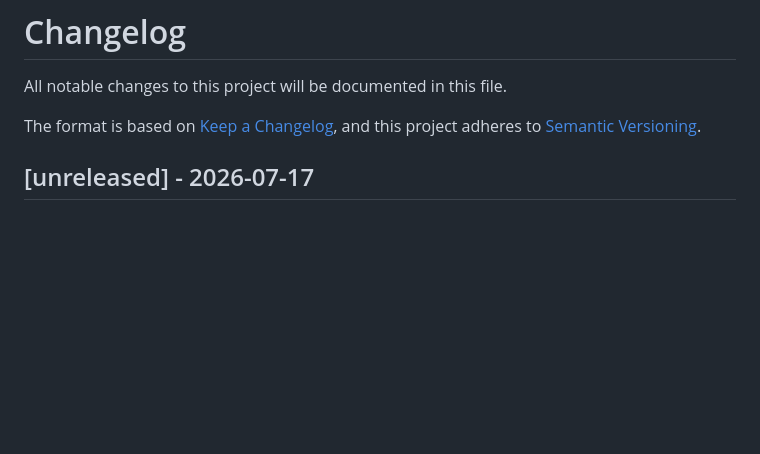
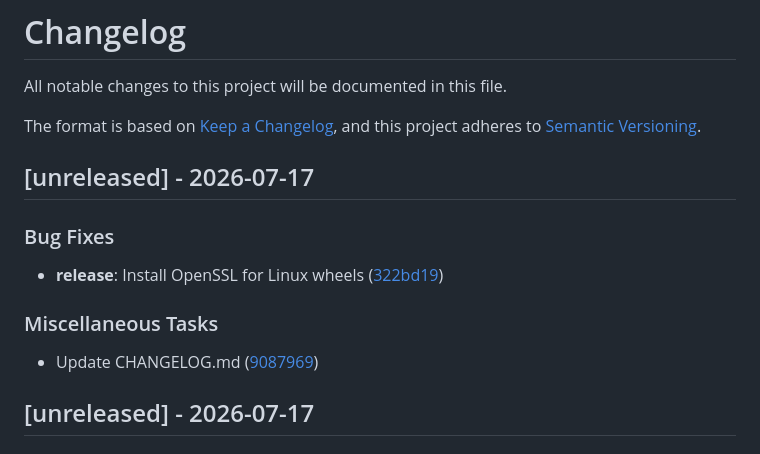
Before and after one commit to ElevenID/marty-core, a Markdown page: CHANGELOG.md, the part around the change. Rendered like a GitHub page; blank space fills up the shorter version.

Commit message:
chore: update CHANGELOG.md

```diff
--- a/CHANGELOG.md
+++ b/CHANGELOG.md
@@ -4,6 +4,16 @@ All notable changes to this project will be documented in this file.
 
 The format is based on [Keep a Changelog](https://keepachangelog.com/en/1.0.0/),
 and this project adheres to [Semantic Versioning](https://semver.org/spec/v2.0.0.html).
+
+## [unreleased] - 2026-07-17
+
+### Bug Fixes
+
+- **release**: Install OpenSSL for Linux wheels ([322bd19](322bd1937481fb2e6ef106ad9033692e49c46245))
+
+### Miscellaneous Tasks
+
+- Update CHANGELOG.md ([9087969](9087969fc4436e791a3ffcedf2757de281cccd5e))
 
 ## [unreleased] - 2026-07-17
 
```
